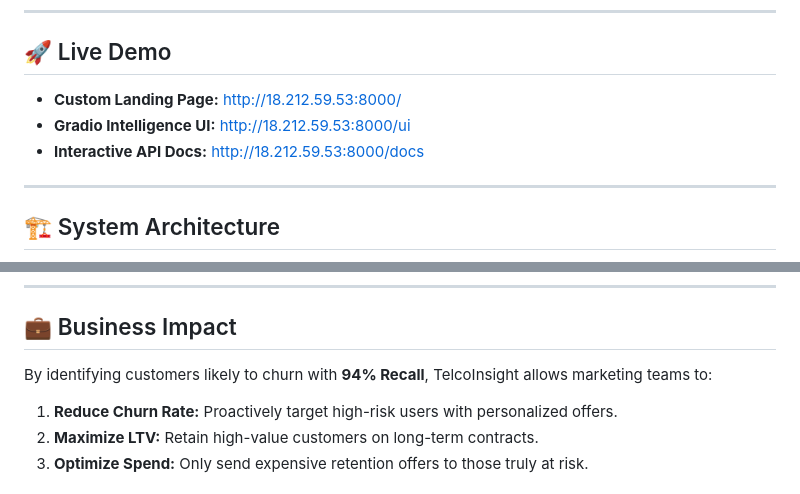
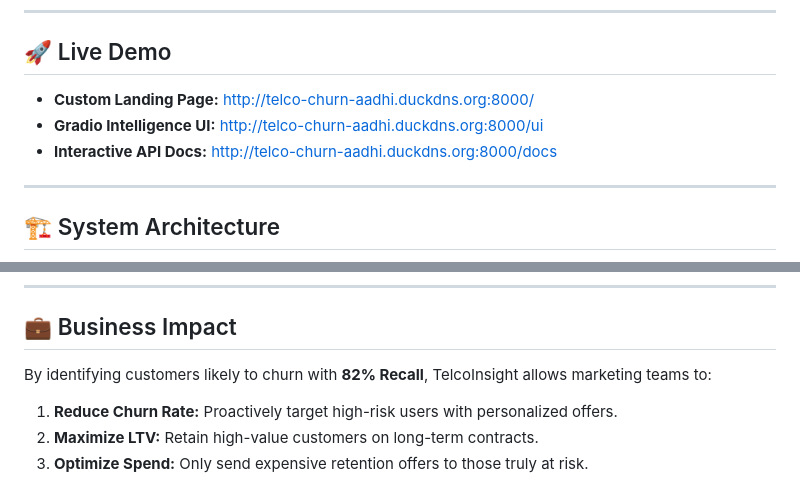
Before and after one commit to AadhiDev-MS/AWS-FIRST-PROJECT, a Markdown page: README.md, 2 parts joined by grey strips. Drawn GitHub-style.

Commit message:
docs: update live demo links to DuckDNS and fix recall metric accuracy

```diff
--- a/README.md
+++ b/README.md
@@ -10,9 +10,9 @@
 ---
 
 ## 🚀 Live Demo
-- **Custom Landing Page:** [http://18.212.59.53:8000/](http://18.212.59.53:8000/)
-- **Gradio Intelligence UI:** [http://18.212.59.53:8000/ui](http://18.212.59.53:8000/ui)
-- **Interactive API Docs:** [http://18.212.59.53:8000/docs](http://18.212.59.53:8000/docs)
+- **Custom Landing Page:** [http://telco-churn-aadhi.duckdns.org:8000/](http://telco-churn-aadhi.duckdns.org:8000/)
+- **Gradio Intelligence UI:** [http://telco-churn-aadhi.duckdns.org:8000/ui](http://telco-churn-aadhi.duckdns.org:8000/ui)
+- **Interactive API Docs:** [http://telco-churn-aadhi.duckdns.org:8000/docs](http://telco-churn-aadhi.duckdns.org:8000/docs)
 
 ---
 
@@ -96,7 +96,7 @@ This project uses **Great Expectations** to ensure data integrity before inferen
 ---
 
 ## 💼 Business Impact
-By identifying customers likely to churn with **94% Recall**, TelcoInsight allows marketing teams to:
+By identifying customers likely to churn with **82% Recall**, TelcoInsight allows marketing teams to:
 1. **Reduce Churn Rate:** Proactively target high-risk users with personalized offers.
 2. **Maximize LTV:** Retain high-value customers on long-term contracts.
 3. **Optimize Spend:** Only send expensive retention offers to those truly at risk.
```
